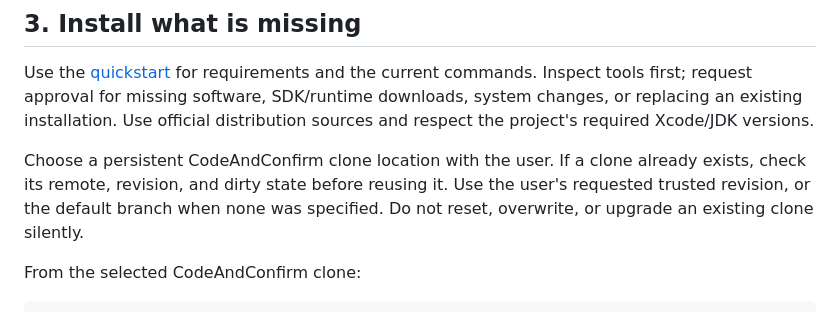
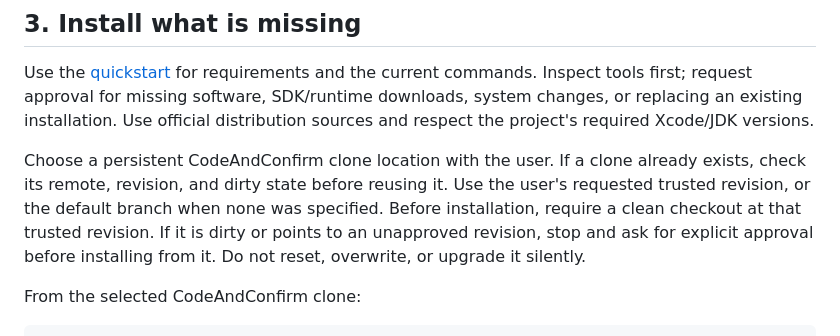
Before and after one commit to Tatendaz/codeandconfirm, a Markdown page: docs/agent-setup.md, the part around the change. GitHub-like rendering.

Commit message:
docs: require a trusted clean checkout before tool installation

```diff
--- a/docs/agent-setup.md
+++ b/docs/agent-setup.md
@@ -55,7 +55,9 @@ distribution sources and respect the project's required Xcode/JDK versions.
 Choose a persistent CodeAndConfirm clone location with the user. If a clone
 already exists, check its remote, revision, and dirty state before reusing it.
 Use the user's requested trusted revision, or the default branch when none was
-specified. Do not reset, overwrite, or upgrade an existing clone silently.
+specified. Before installation, require a clean checkout at that trusted revision.
+If it is dirty or points to an unapproved revision, stop and ask for explicit
+approval before installing from it. Do not reset, overwrite, or upgrade it silently.
 
 From the selected CodeAndConfirm clone:
 
```
